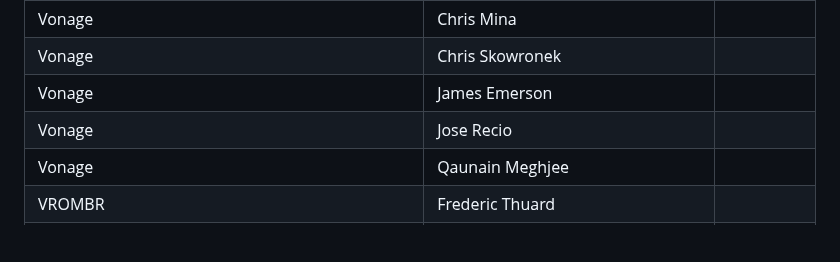
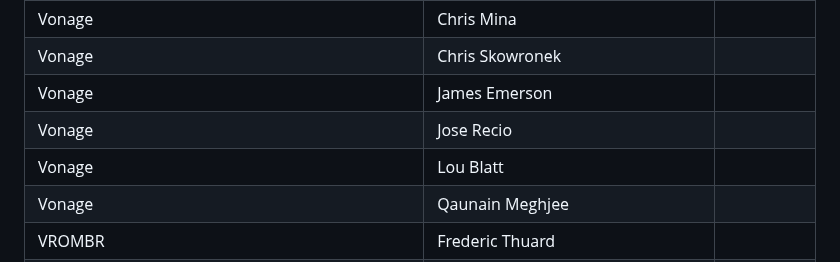
Before and after one commit to camaraproject/Governance, a Markdown page: PARTICIPANTS.MD, the part around the change. Drawn GitHub-style; blank space fills up the shorter version.

```diff
--- a/PARTICIPANTS.MD
+++ b/PARTICIPANTS.MD
@@ -906,6 +906,7 @@
 | Vonage | Chris Skowronek ||
 | Vonage | James Emerson ||
 | Vonage | Jose Recio ||
+| Vonage | Lou Blatt ||
 | Vonage | Qaunain Meghjee ||
 | VROMBR | Frederic Thuard ||
 | VROMBR | Michael Pastor ||
```
